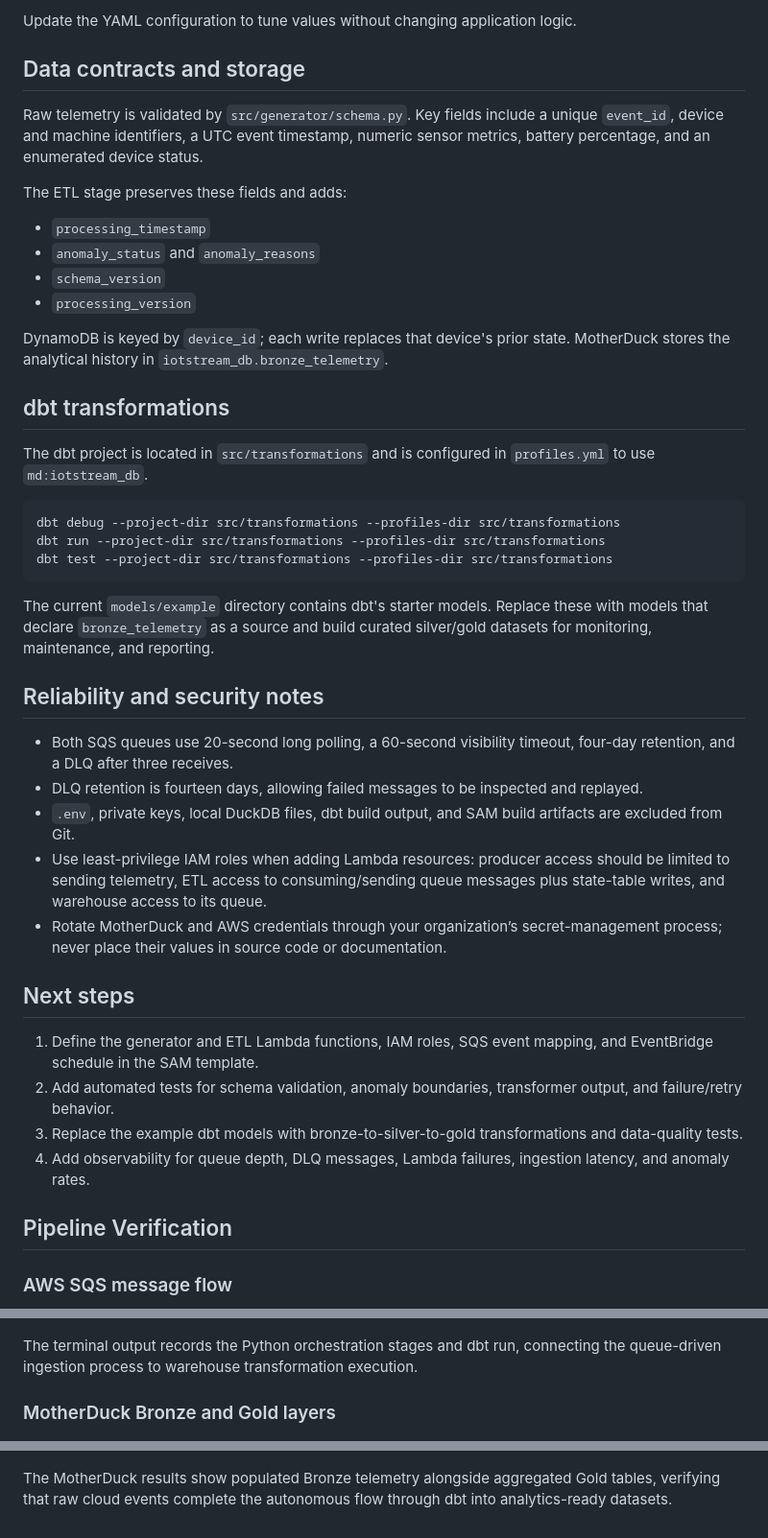
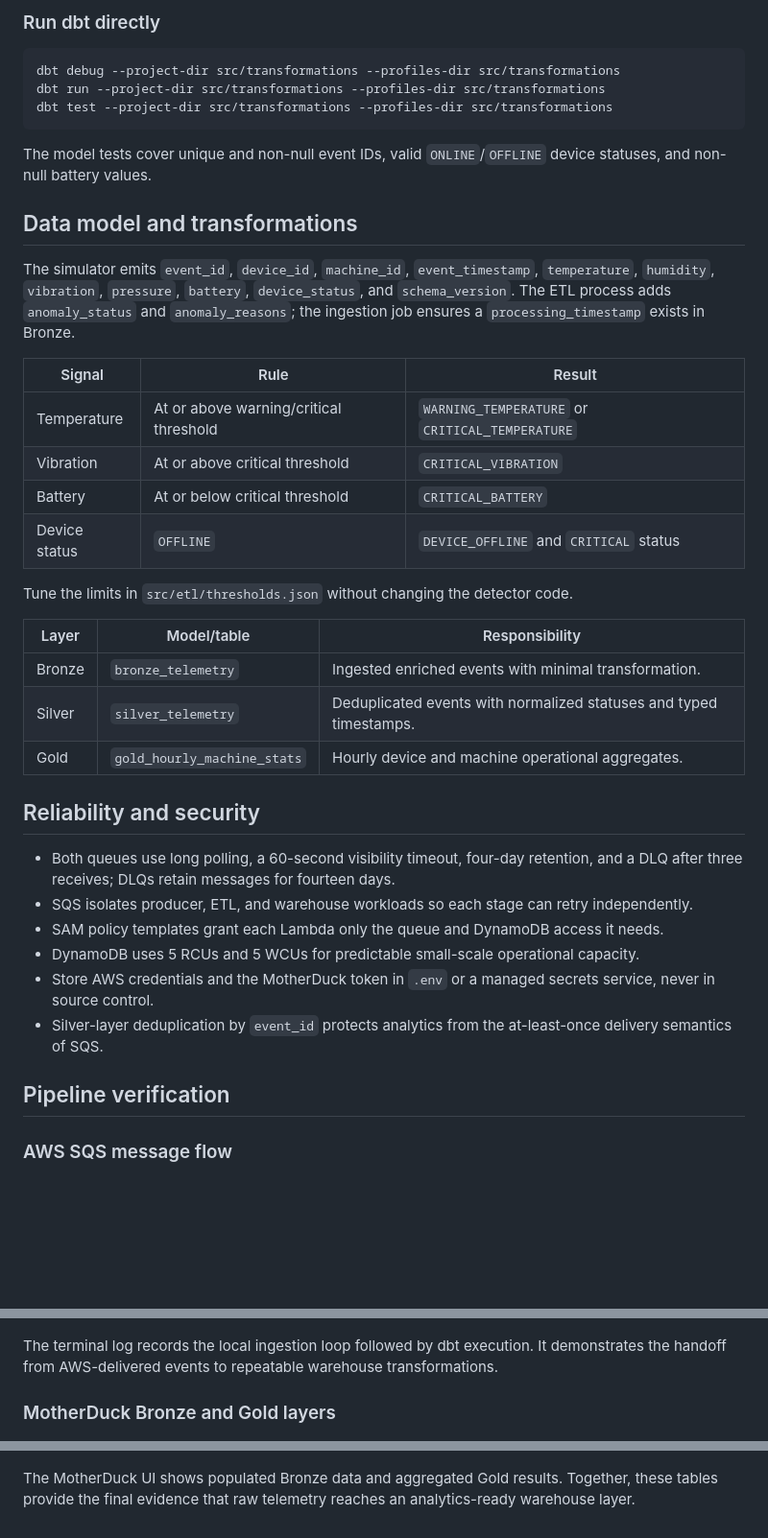
Before and after one commit to ritam-05/iot-sensors-streaming-warehouse, a Markdown page: README.md, 3 parts joined by grey strips. Shown at 96% size. GitHub-like rendering; blank space fills up the shorter version.

````diff
--- a/README.md
+++ b/README.md
@@ -140,21 +192,4 @@ Thresholds reside in [config/thresholds.yaml](config/thresholds.yaml). The simul
-Update the YAML configuration to tune values without changing application logic.
-
-## Data contracts and storage
-
-Raw telemetry is validated by `src/generator/schema.py`. Key fields include a unique `event_id`, device and machine identifiers, a UTC event timestamp, numeric sensor metrics, battery percentage, and an enumerated device status.
-
-The ETL stage preserves these fields and adds:
-
-- `processing_timestamp`
-- `anomaly_status` and `anomaly_reasons`
-- `schema_version`
-- `processing_version`
-
-DynamoDB is keyed by `device_id`; each write replaces that device's prior state. MotherDuck stores the analytical history in `iotstream_db.bronze_telemetry`.
-
-## dbt transformations
-
-The dbt project is located in `src/transformations` and is configured in `profiles.yml` to use `md:iotstream_db`.
+### Run dbt directly
 
 ```powershell
 dbt debug --project-dir src/transformations --profiles-dir src/transformations
@@ -162,24 +197,37 @@ dbt run --project-dir src/transformations --profiles-dir src/transformations
 dbt test --project-dir src/transformations --profiles-dir src/transformations
 ```
 
-The current `models/example` directory contains dbt's starter models. Replace these with models that declare `bronze_telemetry` as a source and build curated silver/gold datasets for monitoring, maintenance, and reporting.
+The model tests cover unique and non-null event IDs, valid `ONLINE`/`OFFLINE` device statuses, and non-null battery values.
 
-## Reliability and security notes
+## Data model and transformations
 
-- Both SQS queues use 20-second long polling, a 60-second visibility timeout, four-day retention, and a DLQ after three receives.
-- DLQ retention is fourteen days, allowing failed messages to be inspected and replayed.
-- `.env`, private keys, local DuckDB files, dbt build output, and SAM build artifacts are excluded from Git.
-- Use least-privilege IAM roles when adding Lambda resources: producer access should be limited to sending telemetry, ETL access to consuming/sending queue messages plus state-table writes, and warehouse access to its queue.
-- Rotate MotherDuck and AWS credentials through your organization’s secret-management process; never place their values in source code or documentation.
+The simulator emits `event_id`, `device_id`, `machine_id`, `event_timestamp`, `temperature`, `humidity`, `vibration`, `pressure`, `battery`, `device_status`, and `schema_version`. The ETL process adds `anomaly_status` and `anomaly_reasons`; the ingestion job ensures a `processing_timestamp` exists in Bronze.
 
-## Next steps
+| Signal | Rule | Result |
+| --- | --- | --- |
+| Temperature | At or above warning/critical threshold | `WARNING_TEMPERATURE` or `CRITICAL_TEMPERATURE` |
+| Vibration | At or above critical threshold | `CRITICAL_VIBRATION` |
+| Battery | At or below critical threshold | `CRITICAL_BATTERY` |
+| Device status | `OFFLINE` | `DEVICE_OFFLINE` and `CRITICAL` status |
 
-1. Define the generator and ETL Lambda functions, IAM roles, SQS event mapping, and EventBridge schedule in the SAM template.
-2. Add automated tests for schema validation, anomaly boundaries, transformer output, and failure/retry behavior.
-3. Replace the example dbt models with bronze-to-silver-to-gold transformations and data-quality tests.
-4. Add observability for queue depth, DLQ messages, Lambda failures, ingestion latency, and anomaly rates.
+Tune the limits in `src/etl/thresholds.json` without changing the detector code.
 
-## Pipeline Verification
+| Layer | Model/table | Responsibility |
+| --- | --- | --- |
+| Bronze | `bronze_telemetry` | Ingested enriched events with minimal transformation. |
+| Silver | `silver_telemetry` | Deduplicated events with normalized statuses and typed timestamps. |
+| Gold | `gold_hourly_machine_stats` | Hourly device and machine operational aggregates. |
+
+## Reliability and security
+
+- Both queues use long polling, a 60-second visibility timeout, four-day retention, and a DLQ after three receives; DLQs retain messages for fourteen days.
+- SQS isolates producer, ETL, and warehouse workloads so each stage can retry independently.
+- SAM policy templates grant each Lambda only the queue and DynamoDB access it needs.
+- DynamoDB uses 5 RCUs and 5 WCUs for predictable small-scale operational capacity.
+- Store AWS credentials and the MotherDuck token in `.env` or a managed secrets service, never in source control.
+- Silver-layer deduplication by `event_id` protects analytics from the at-least-once delivery semantics of SQS.
+
+## Pipeline verification
 
 ### AWS SQS message flow
 
@@ -197,10 +245,10 @@ The DynamoDB table contains the latest state for each device, proving that the E
 
 ![Local terminal logs showing the Python orchestrator and dbt execution](docs/images/orchestrator-terminal-logs.png)
 
-The terminal output records the Python orchestration stages and dbt run, connecting the queue-driven ingestion process to warehouse transformation execution.
+The terminal log records the local ingestion loop followed by dbt execution. It demonstrates the handoff from AWS-delivered events to repeatable warehouse transformations.
 
 ### MotherDuck Bronze and Gold layers
 
 ![MotherDuck UI showing populated Bronze and aggregated Gold layer tables](docs/images/motherduck-sql-queries.png)
 
-The MotherDuck results show populated Bronze telemetry alongside aggregated Gold tables, verifying that raw cloud events complete the autonomous flow through dbt into analytics-ready datasets.
+The MotherDuck UI shows populated Bronze data and aggregated Gold results. Together, these tables provide the final evidence that raw telemetry reaches an analytics-ready warehouse layer.
````
Also changed, not shown: other parts of README.md (+129 -77 lines), docs/images/iot-streaming-data-warehouse.png.
